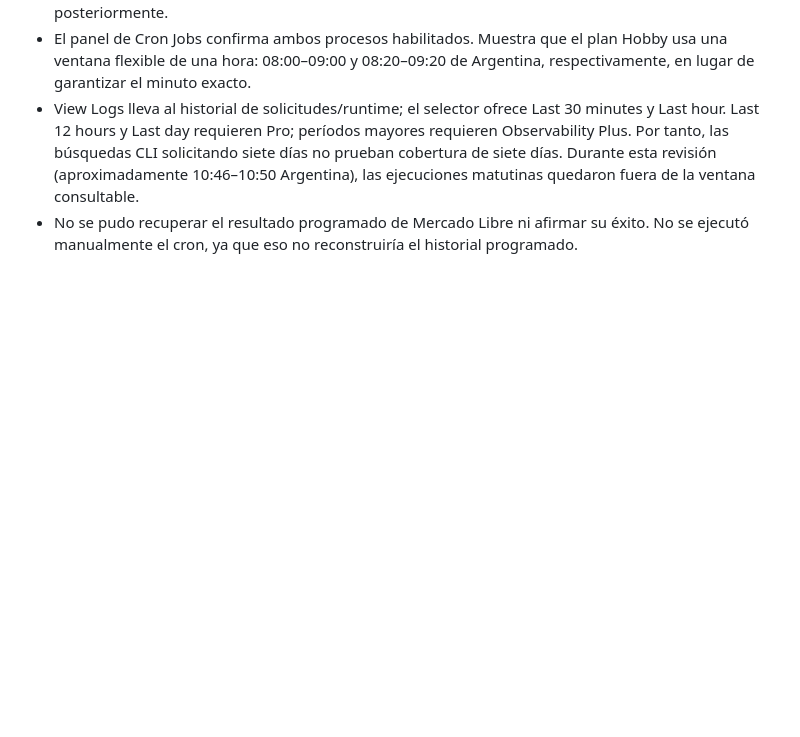
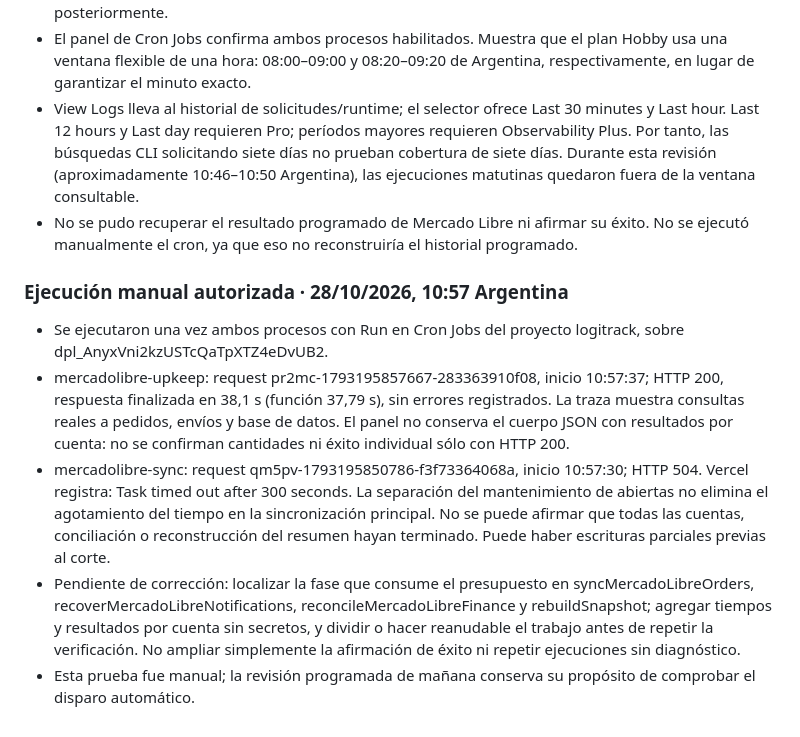
Before and after one commit to luchimbo/logitrack, a Markdown page: docs/deployment-crossselling.md, the part around the change. Rendered like a GitHub page; blank space fills up the shorter version.

Commit message:
docs: confirmar timeout del cron principal de Mercado Libre

```diff
--- a/docs/deployment-crossselling.md
+++ b/docs/deployment-crossselling.md
@@ -79,3 +79,11 @@ Mantener estos archivos versionados en el repositorio principal. Publicar direct
 - El panel de Cron Jobs confirma ambos procesos habilitados. Muestra que el plan Hobby usa una ventana flexible de una hora: 08:00–09:00 y 08:20–09:20 de Argentina, respectivamente, en lugar de garantizar el minuto exacto.
 - View Logs lleva al historial de solicitudes/runtime; el selector ofrece Last 30 minutes y Last hour. Last 12 hours y Last day requieren Pro; períodos mayores requieren Observability Plus. Por tanto, las búsquedas CLI solicitando siete días no prueban cobertura de siete días. Durante esta revisión (aproximadamente 10:46–10:50 Argentina), las ejecuciones matutinas quedaron fuera de la ventana consultable.
 - No se pudo recuperar el resultado programado de Mercado Libre ni afirmar su éxito. No se ejecutó manualmente el cron, ya que eso no reconstruiría el historial programado.
+
+### Ejecución manual autorizada · 28/10/2026, 10:57 Argentina
+
+- Se ejecutaron una vez ambos procesos con Run en Cron Jobs del proyecto logitrack, sobre dpl_AnyxVni2kzUSTcQaTpXTZ4eDvUB2.
+- mercadolibre-upkeep: request pr2mc-1793195857667-283363910f08, inicio 10:57:37; HTTP 200, respuesta finalizada en 38,1 s (función 37,79 s), sin errores registrados. La traza muestra consultas reales a pedidos, envíos y base de datos. El panel no conserva el cuerpo JSON con resultados por cuenta: no se confirman cantidades ni éxito individual sólo con HTTP 200.
+- mercadolibre-sync: request qm5pv-1793195850786-f3f73364068a, inicio 10:57:30; HTTP 504. Vercel registra: Task timed out after 300 seconds. La separación del mantenimiento de abiertas no elimina el agotamiento del tiempo en la sincronización principal. No se puede afirmar que todas las cuentas, conciliación o reconstrucción del resumen hayan terminado. Puede haber escrituras parciales previas al corte.
+- Pendiente de corrección: localizar la fase que consume el presupuesto en syncMercadoLibreOrders, recoverMercadoLibreNotifications, reconcileMercadoLibreFinance y rebuildSnapshot; agregar tiempos y resultados por cuenta sin secretos, y dividir o hacer reanudable el trabajo antes de repetir la verificación. No ampliar simplemente la afirmación de éxito ni repetir ejecuciones sin diagnóstico.
+- Esta prueba fue manual; la revisión programada de mañana conserva su propósito de comprobar el disparo automático.
```
